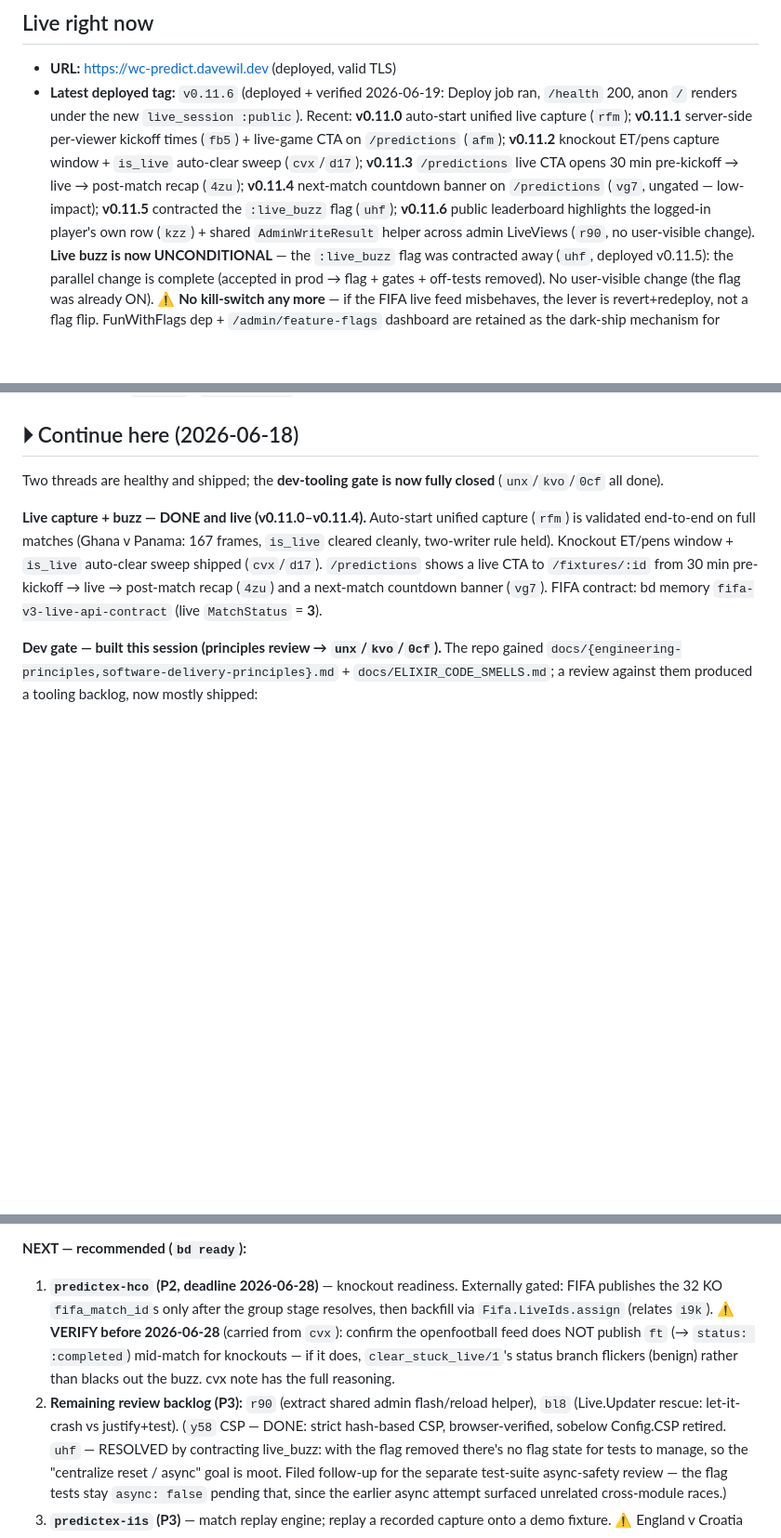
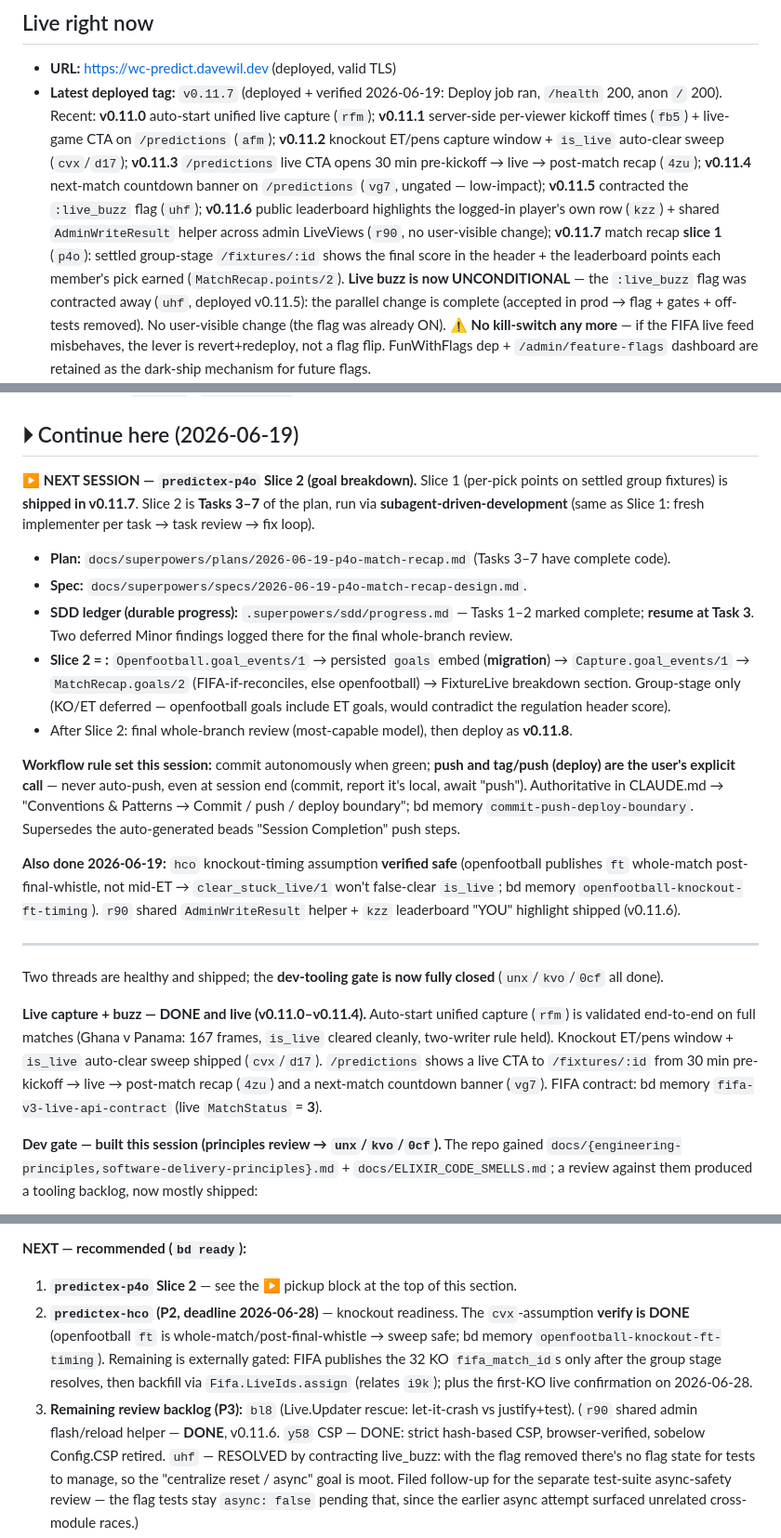
Before and after one commit to davewil/predictex, a Markdown page: RESUME.md, 3 parts joined by grey strips. Shown at 93% size. Drawn GitHub-style; blank space fills up the shorter version.

Commit message:
docs: v0.11.7 deployed (p4o slice 1) + next-session pickup = p4o slice 2
Co-Authored-By: Claude Opus 4.8 (1M context) <noreply@anthropic.com>

```diff
--- a/RESUME.md
+++ b/RESUME.md
@@ -12,8 +12,8 @@ the app scores them against real results and ranks a leaderboard.
 
 ## Live right now
 - **URL:** https://wc-predict.davewil.dev  (deployed, valid TLS)
-- **Latest deployed tag:** `v0.11.6` (deployed + verified 2026-06-19: Deploy job ran, `/health` 200,
-  anon `/` renders under the new `live_session :public`). Recent: **v0.11.0** auto-start unified live
+- **Latest deployed tag:** `v0.11.7` (deployed + verified 2026-06-19: Deploy job ran, `/health` 200,
+  anon `/` 200). Recent: **v0.11.0** auto-start unified live
   capture (`rfm`);
   **v0.11.1** server-side per-viewer kickoff times (`fb5`) + live-game CTA on `/predictions` (`afm`);
   **v0.11.2** knockout ET/pens capture window + `is_live` auto-clear sweep (`cvx`/`d17`);
@@ -21,7 +21,9 @@ the app scores them against real results and ranks a leaderboard.
   **v0.11.4** next-match countdown banner on `/predictions` (`vg7`, ungated — low-impact);
   **v0.11.5** contracted the `:live_buzz` flag (`uhf`);
   **v0.11.6** public leaderboard highlights the logged-in player's own row (`kzz`) + shared
-  `AdminWriteResult` helper across admin LiveViews (`r90`, no user-visible change).
+  `AdminWriteResult` helper across admin LiveViews (`r90`, no user-visible change);
+  **v0.11.7** match recap **slice 1** (`p4o`): settled group-stage `/fixtures/:id` shows the final
+  score in the header + the leaderboard points each member's pick earned (`MatchRecap.points/2`).
   **Live buzz is now UNCONDITIONAL** — the `:live_buzz` flag was contracted away (`uhf`, deployed
   v0.11.5): the parallel change is complete (accepted in prod → flag + gates + off-tests removed).
   No user-visible change (the flag was already ON). ⚠️ **No kill-switch any more** — if the FIFA
@@ -40,7 +42,32 @@ the app scores them against real results and ranks a leaderboard.
   or **member self-import** (`xox`, **code-complete & reviewed, pending manual validation** —
   `/import`). `/predictions` only *displays* them.
 
-## ⏵ Continue here (2026-06-18)
+## ⏵ Continue here (2026-06-19)
+
+**▶ NEXT SESSION — `predictex-p4o` Slice 2 (goal breakdown).** Slice 1 (per-pick points on settled
+group fixtures) is **shipped in v0.11.7**. Slice 2 is **Tasks 3–7** of the plan, run via
+**subagent-driven-development** (same as Slice 1: fresh implementer per task → task review → fix loop).
+- **Plan:** `docs/superpowers/plans/2026-06-19-p4o-match-recap.md` (Tasks 3–7 have complete code).
+- **Spec:** `docs/superpowers/specs/2026-06-19-p4o-match-recap-design.md`.
+- **SDD ledger (durable progress):** `.superpowers/sdd/progress.md` — Tasks 1–2 marked complete; **resume at Task 3**.
+  Two deferred Minor findings logged there for the final whole-branch review.
+- **Slice 2 = :** `Openfootball.goal_events/1` → persisted `goals` embed (**migration**) → `Capture.goal_events/1`
+  → `MatchRecap.goals/2` (FIFA-if-reconciles, else openfootball) → FixtureLive breakdown section. Group-stage
+  only (KO/ET deferred — openfootball goals include ET goals, would contradict the regulation header score).
+- After Slice 2: final whole-branch review (most-capable model), then deploy as **v0.11.8**.
+
+**Workflow rule set this session:** commit autonomously when green; **push and tag/push (deploy) are the
+user's explicit call** — never auto-push, even at session end (commit, report it's local, await "push").
+Authoritative in CLAUDE.md → "Conventions & Patterns → Commit / push / deploy boundary"; bd memory
+`commit-push-deploy-boundary`. Supersedes the auto-generated beads "Session Completion" push steps.
+
+**Also done 2026-06-19:** `hco` knockout-timing assumption **verified safe** (openfootball publishes `ft`
+whole-match post-final-whistle, not mid-ET → `clear_stuck_live/1` won't false-clear `is_live`; bd memory
+`openfootball-knockout-ft-timing`). `r90` shared `AdminWriteResult` helper + `kzz` leaderboard "YOU"
+highlight shipped (v0.11.6).
+
+---
+
 Two threads are healthy and shipped; the **dev-tooling gate is now fully closed** (`unx`/`kvo`/`0cf` all done).
 
 **Live capture + buzz — DONE and live (v0.11.0–v0.11.4).** Auto-start unified capture (`rfm`) is validated
@@ -64,13 +91,13 @@ against them produced a tooling backlog, now mostly shipped:
   on a networked machine — reaching `== pre-deploy OK — safe to tag ==`. Run it before every `git tag vX.Y.Z`.
 
 **NEXT — recommended (`bd ready`):**
-1. **`predictex-hco` (P2, deadline 2026-06-28)** — knockout readiness. Externally gated: FIFA publishes the
-   32 KO `fifa_match_id`s only after the group stage resolves, then backfill via `Fifa.LiveIds.assign`
-   (relates `i9k`). ⚠️ **VERIFY before 2026-06-28** (carried from `cvx`): confirm the openfootball feed does
-   NOT publish `ft` (→ `status: :completed`) mid-match for knockouts — if it does, `clear_stuck_live/1`'s
-   status branch flickers (benign) rather than blacks out the buzz. cvx note has the full reasoning.
-2. **Remaining review backlog (P3):** `r90` (extract shared admin flash/reload helper), `bl8`
-   (Live.Updater rescue: let-it-crash vs justify+test). (`y58` CSP — DONE: strict hash-based CSP,
+1. **`predictex-p4o` Slice 2** — see the ▶ pickup block at the top of this section.
+2. **`predictex-hco` (P2, deadline 2026-06-28)** — knockout readiness. The `cvx`-assumption **verify is DONE**
+   (openfootball `ft` is whole-match/post-final-whistle → sweep safe; bd memory `openfootball-knockout-ft-timing`).
+   Remaining is externally gated: FIFA publishes the 32 KO `fifa_match_id`s only after the group stage resolves,
+   then backfill via `Fifa.LiveIds.assign` (relates `i9k`); plus the first-KO live confirmation on 2026-06-28.
+3. **Remaining review backlog (P3):** `bl8` (Live.Updater rescue: let-it-crash vs justify+test). (`r90` shared
+   admin flash/reload helper — **DONE**, v0.11.6. `y58` CSP — DONE: strict hash-based CSP,
    browser-verified, sobelow Config.CSP retired. `uhf` — RESOLVED by contracting live_buzz: with the
    flag removed there's no flag state for tests to manage, so the "centralize reset / async" goal is
    moot. Filed follow-up for the separate test-suite async-safety review — the flag tests stay
```
